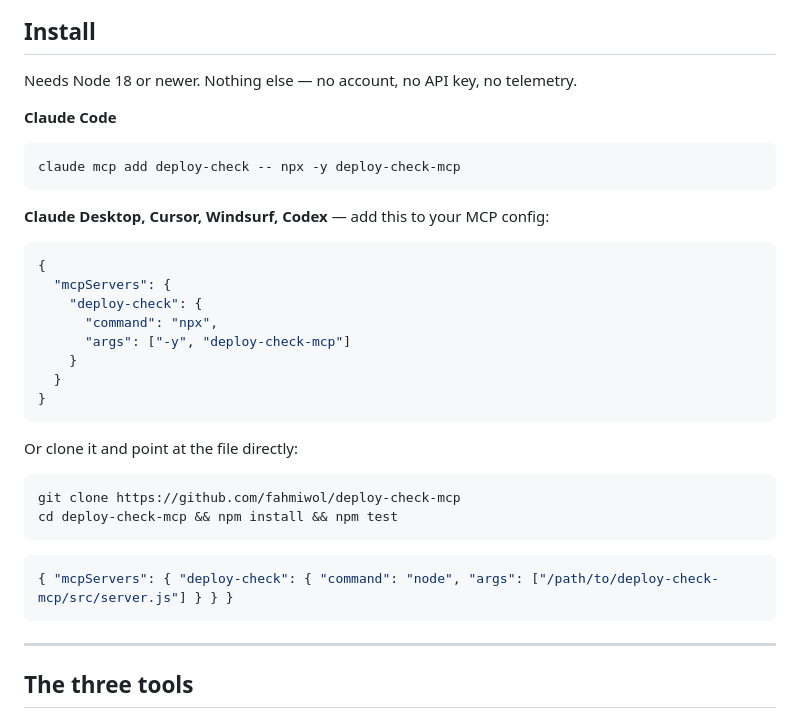
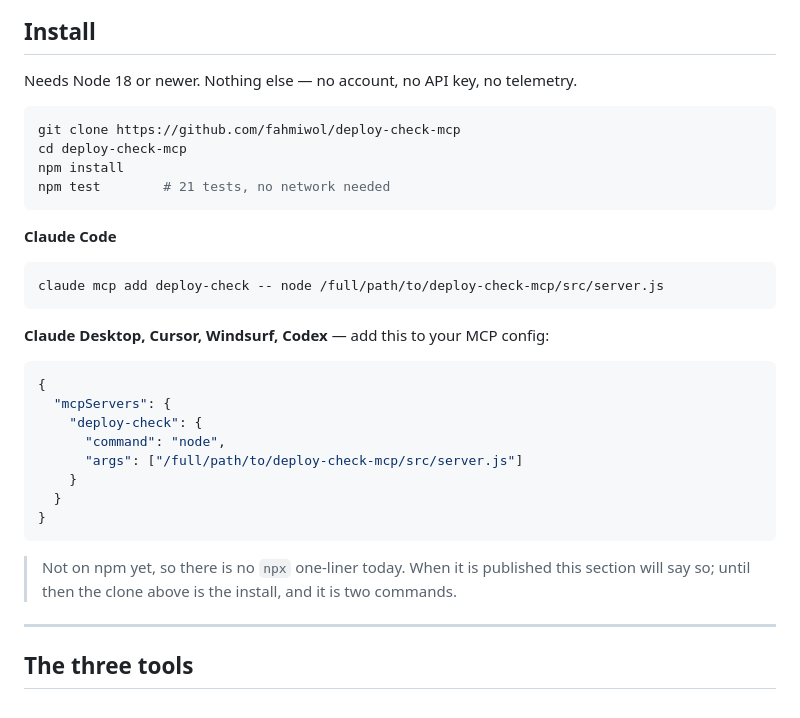
Before and after one commit to fahmiwol/deploy-check-mcp, a Markdown page: README.md, the part around the change. Drawn GitHub-style.

Commit message:
docs: install by clone, since the package is not on npm yet
Shipping an npx command that does not resolve would fail for every first-time
reader. The clone path works today.

Co-Authored-By: Claude Opus 5 <noreply@anthropic.com>

````diff
--- a/README.md
+++ b/README.md
@@ -31,10 +31,17 @@ the deploy has not landed here.
 
 Needs Node 18 or newer. Nothing else — no account, no API key, no telemetry.
 
+```bash
+git clone https://github.com/fahmiwol/deploy-check-mcp
+cd deploy-check-mcp
+npm install
+npm test        # 21 tests, no network needed
+```
+
 **Claude Code**
 
 ```bash
-claude mcp add deploy-check -- npx -y deploy-check-mcp
+claude mcp add deploy-check -- node /full/path/to/deploy-check-mcp/src/server.js
 ```
 
 **Claude Desktop, Cursor, Windsurf, Codex** — add this to your MCP config:
@@ -43,23 +50,15 @@ claude mcp add deploy-check -- npx -y deploy-check-mcp
 {
   "mcpServers": {
     "deploy-check": {
-      "command": "npx",
-      "args": ["-y", "deploy-check-mcp"]
+      "command": "node",
+      "args": ["/full/path/to/deploy-check-mcp/src/server.js"]
     }
   }
 }
 ```
 
-Or clone it and point at the file directly:
-
-```bash
-git clone https://github.com/fahmiwol/deploy-check-mcp
-cd deploy-check-mcp && npm install && npm test
-```
-
-```json
-{ "mcpServers": { "deploy-check": { "command": "node", "args": ["/path/to/deploy-check-mcp/src/server.js"] } } }
-```
+> Not on npm yet, so there is no `npx` one-liner today. When it is published this section
+> will say so; until then the clone above is the install, and it is two commands.
 
 ---
 
````
